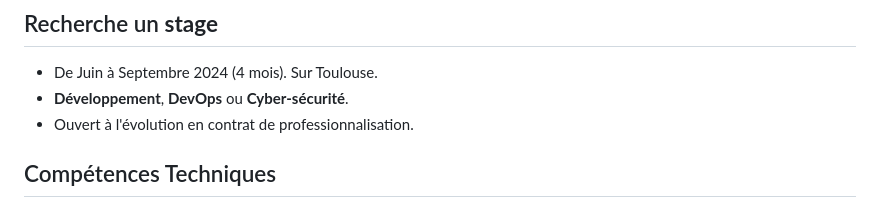
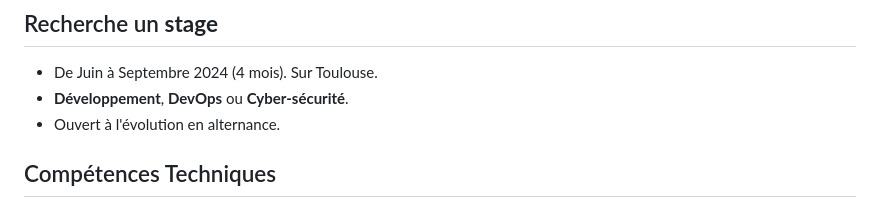
Before and after one commit to Aitbytes/Resume, a Markdown page: source/mohamed.md, the part around the change. Drawn GitHub-style.

Commit message:
Replace "contrat pro" with alternance

```diff
--- a/source/mohamed.md
+++ b/source/mohamed.md
@@ -23,7 +23,7 @@
 
  - De Juin à Septembre 2024 (4 mois). Sur Toulouse.
  - **Développement**, **DevOps** ou **Cyber-sécurité**.
- - Ouvert à l'évolution en contrat de professionnalisation.
+ - Ouvert à l'évolution en alternance.
 
 </div>
 
```
